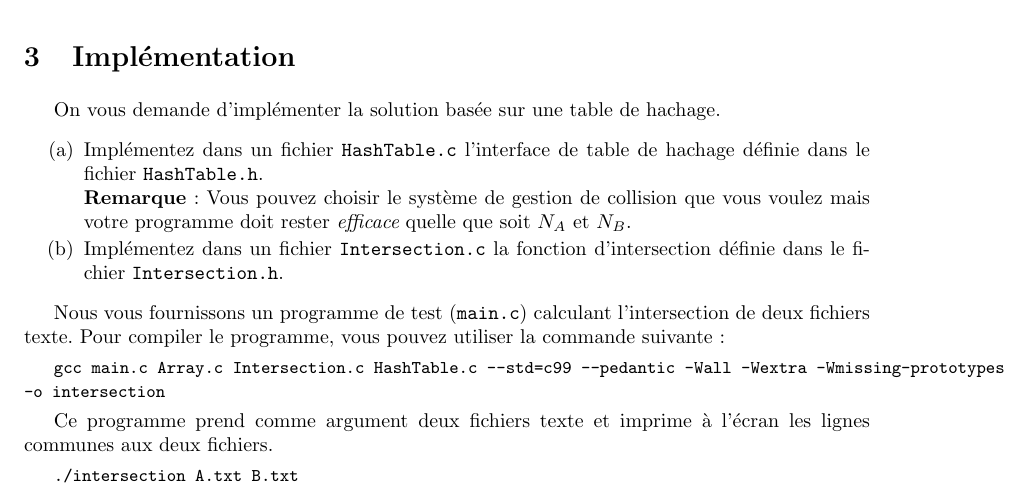
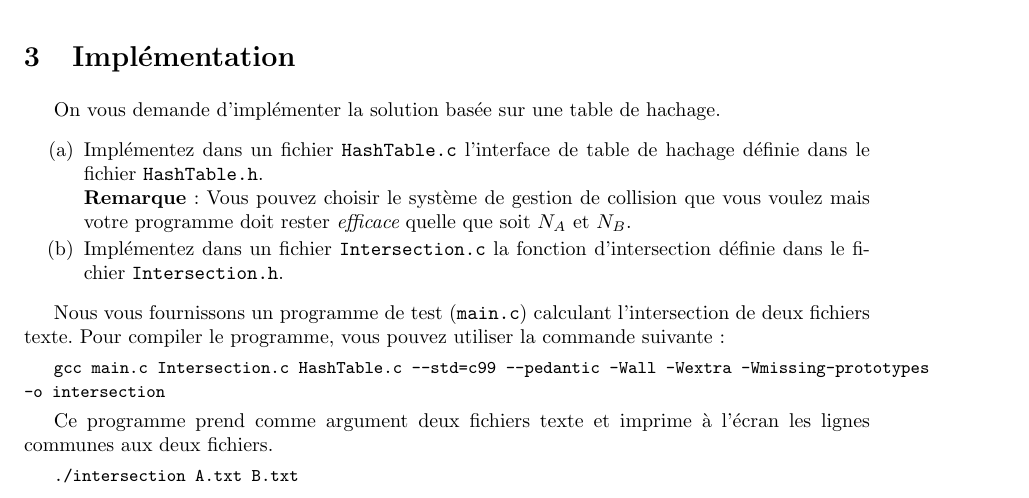
Before and after one commit to abhamza/SDA, a LaTeX document (projets/projet2/p2.tex): part of page 2 of 2, cut so that both start at the same text. Compiled offline with pdfLaTeX.

Commit message:
Projet 2

```diff
--- a/projets/projet2/p2.tex
+++ b/projets/projet2/p2.tex
@@ -112,7 +112,7 @@ hachage.
 Nous vous fournissons un programme de test (\texttt{main.c}) calculant l'intersection de deux fichiers texte.
 Pour compiler le programme, vous pouvez utiliser la commande suivante:
 
-{\small \texttt{gcc main.c Array.c Intersection.c HashTable.c --std=c99 --pedantic -Wall -Wextra -Wmissing-prototypes -o intersection}}
+{\small \texttt{gcc main.c Intersection.c HashTable.c --std=c99 --pedantic -Wall -Wextra -Wmissing-prototypes -o intersection}}
 
 Ce programme prend comme argument deux fichiers texte et imprime à l'écran les lignes communes aux deux fichiers.
 
```
